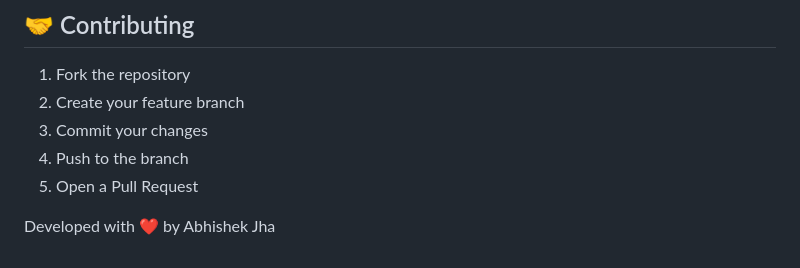
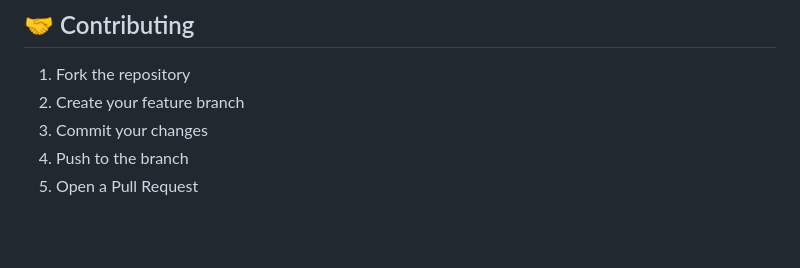
Before and after one commit to aj2980/CodeSphere, a Markdown page: README.md, the part around the change. Rendered like a GitHub page; blank space fills up the shorter version.

```diff
--- a/README.md
+++ b/README.md
@@ -117,5 +117,3 @@ cd frontend && npm start # Frontend
 3. Commit your changes
 4. Push to the branch
 5. Open a Pull Request
-
-Developed with ❤️ by Abhishek Jha
```
